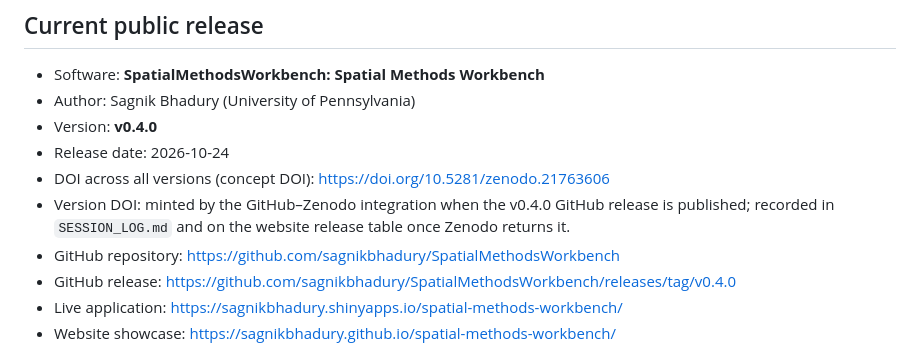
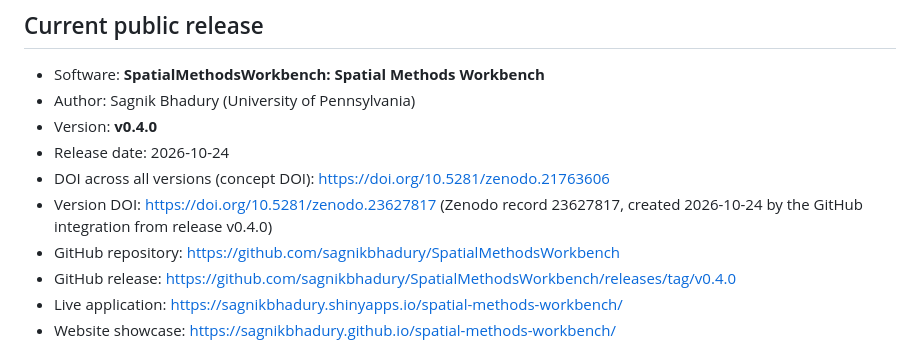
Before and after one commit to sagnikbhadury/SpatialMethodsWorkbench, a Markdown page: SOFTWARE_PUBLICATION.md, the part around the change. GitHub-like rendering.

```diff
--- a/SOFTWARE_PUBLICATION.md
+++ b/SOFTWARE_PUBLICATION.md
@@ -7,7 +7,7 @@
 - Version: **v0.4.0**
 - Release date: 2026-10-24
 - DOI across all versions (concept DOI): <https://doi.org/10.5281/zenodo.21763606>
-- Version DOI: minted by the GitHub–Zenodo integration when the v0.4.0 GitHub release is published; recorded in `SESSION_LOG.md` and on the website release table once Zenodo returns it.
+- Version DOI: <https://doi.org/10.5281/zenodo.23627817> (Zenodo record 23627817, created 2026-10-24 by the GitHub integration from release v0.4.0)
 - GitHub repository: <https://github.com/sagnikbhadury/SpatialMethodsWorkbench>
 - GitHub release: <https://github.com/sagnikbhadury/SpatialMethodsWorkbench/releases/tag/v0.4.0>
 - Live application: <https://sagnikbhadury.shinyapps.io/spatial-methods-workbench/>
```
Also changed, not shown: SESSION_LOG.md (+2 -0 lines).
